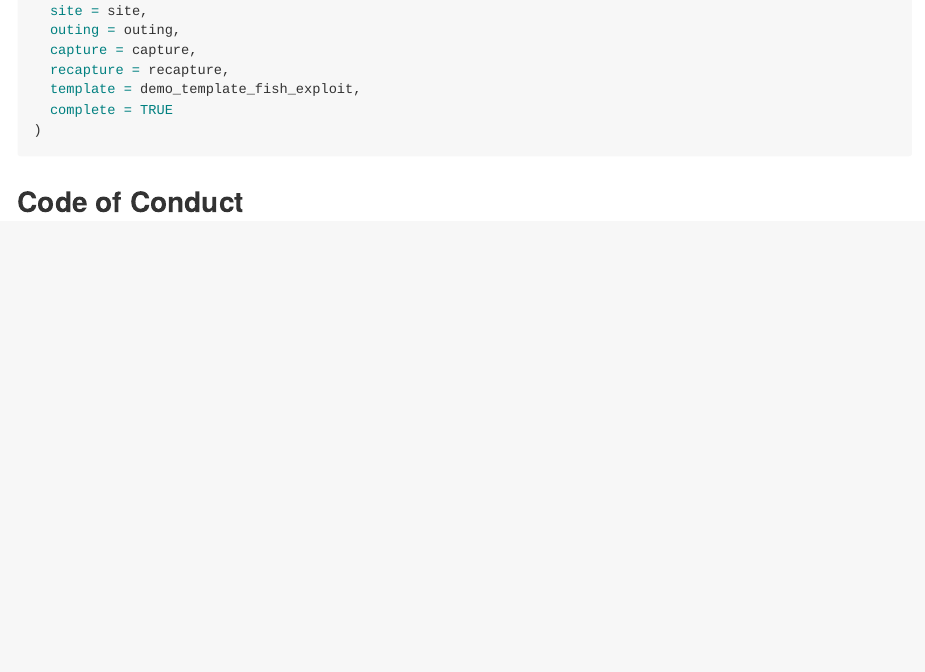
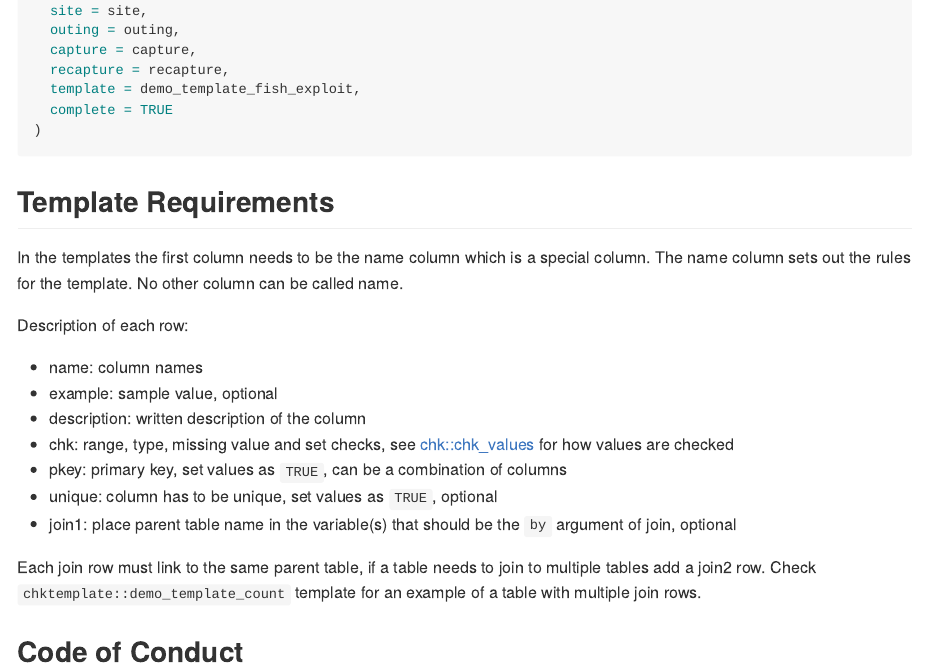
Before and after one commit to poissonconsulting/chktemplate, an R Markdown document (README.Rmd): the page in a window 1100 px wide, from 2500 px down. The pictures show the output file README.md that the author committed with the source, drawn offline in the style of GitHub; badge pictures from the web are left out.

Commit message:
adding template requirement section

````diff
--- a/README.Rmd
+++ b/README.Rmd
@@ -131,6 +131,25 @@ data <- check_data_format(
 )
 ```
 
+## Template Requirements
+
+In the templates the first column needs to be the name column which is a special column.
+The name column sets out the rules for the template.
+No other column can be called name.
+
+Description of each row:
+
+- name: column names
+- example: sample value, optional
+- description: written description of the column
+- chk: range, type, missing value and set checks, see [chk::chk_values](https://poissonconsulting.github.io/chk/reference/check_values.html) for how values are checked
+- pkey: primary key, set values as `TRUE`, can be a combination of columns
+- unique: column has to be unique, set values as `TRUE`, optional
+- join1: place parent table name in the variable(s) that should be the `by` argument of join, optional
+
+Each join row must link to the same parent table, if a table needs to join to multiple tables add a join2 row.
+Check `chktemplate::demo_template_count` template for an example of a table with multiple join rows.
+
 ## Code of Conduct
 
 Please note that the `chktemplate` project is released with a [Contributor Code of Conduct](https://contributor-covenant.org/version/2/0/CODE_OF_CONDUCT.html).
````
Also changed, not shown: README.md.
